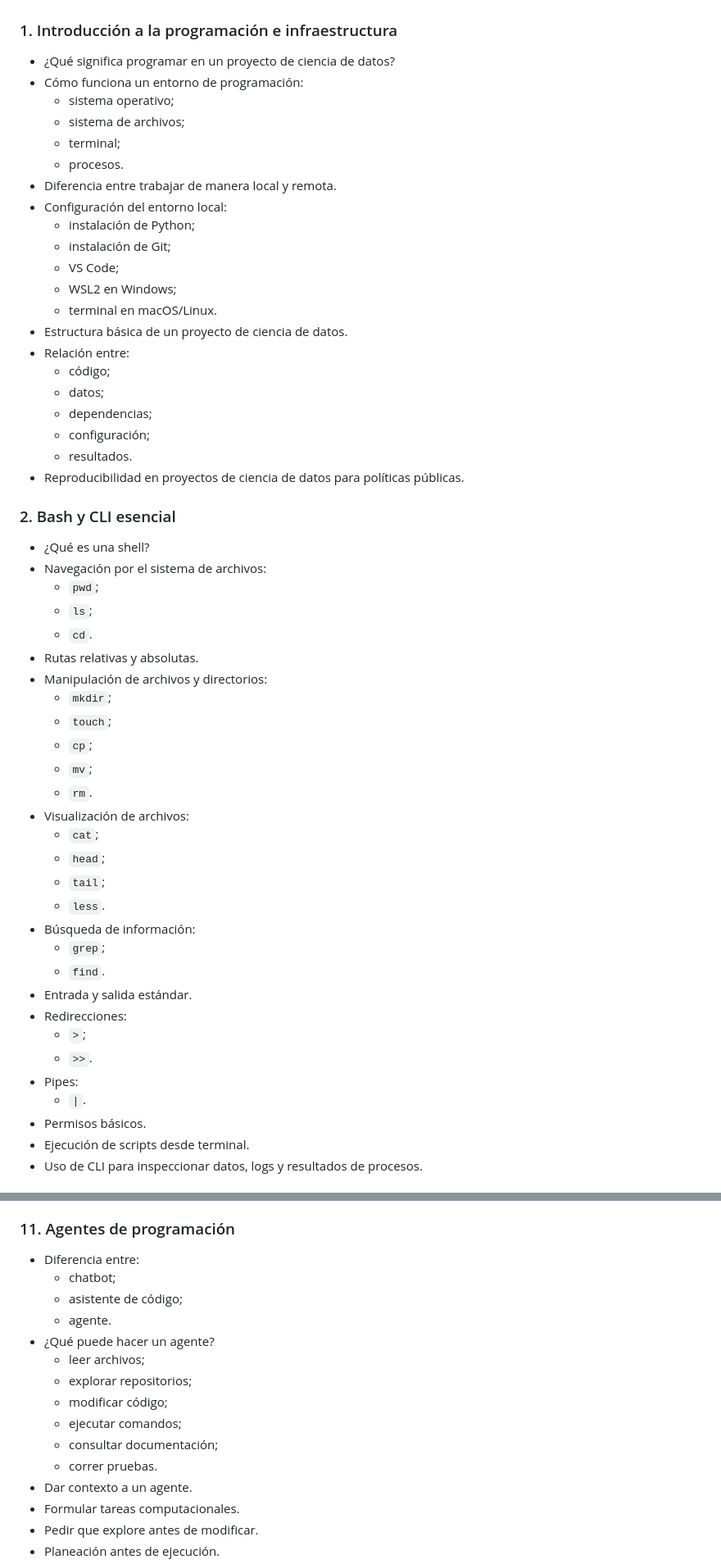
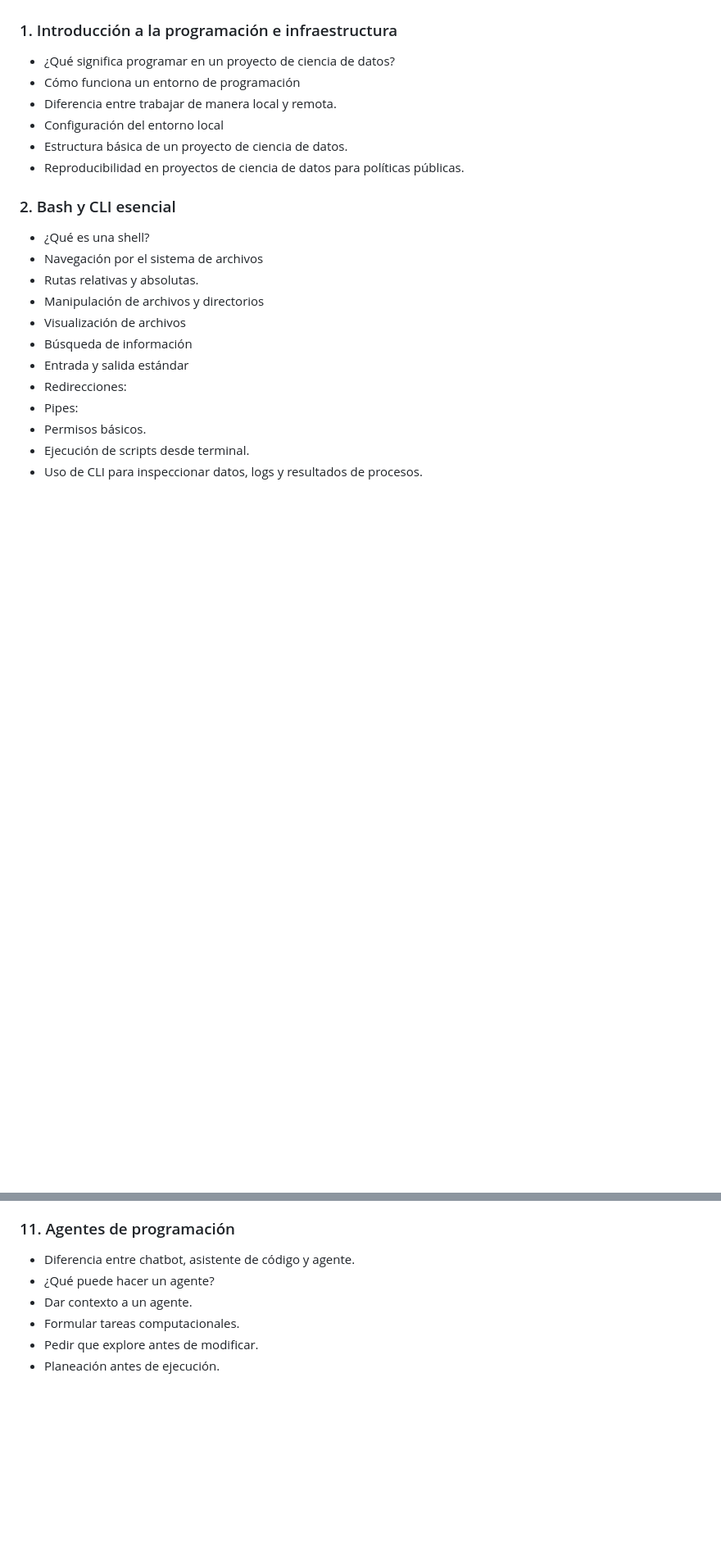
Before and after one commit to LDataLab/intro-programacion-pp, a Markdown page: materiales/m00_temario.md, 2 parts joined by grey strips. Shown at 82% size. GitHub-like rendering; blank space fills up the shorter version.

Commit message:
temario bien

```diff
--- a/materiales/m00_temario.md
+++ b/materiales/m00_temario.md
@@ -3,55 +3,23 @@
 ### 1. Introducción a la programación e infraestructura
 
 - ¿Qué significa programar en un proyecto de ciencia de datos?
-- Cómo funciona un entorno de programación:
-  - sistema operativo;
-  - sistema de archivos;
-  - terminal;
-  - procesos.
+- Cómo funciona un entorno de programación
 - Diferencia entre trabajar de manera local y remota.
-- Configuración del entorno local:
-  - instalación de Python;
-  - instalación de Git;
-  - VS Code;
-  - WSL2 en Windows;
-  - terminal en macOS/Linux.
+- Configuración del entorno local
 - Estructura básica de un proyecto de ciencia de datos.
-- Relación entre:
-  - código;
-  - datos;
-  - dependencias;
-  - configuración;
-  - resultados.
 - Reproducibilidad en proyectos de ciencia de datos para políticas públicas.
 
 ### 2. Bash y CLI esencial
 
 - ¿Qué es una shell?
-- Navegación por el sistema de archivos:
-  - `pwd`;
-  - `ls`;
-  - `cd`.
+- Navegación por el sistema de archivos
 - Rutas relativas y absolutas.
-- Manipulación de archivos y directorios:
-  - `mkdir`;
-  - `touch`;
-  - `cp`;
-  - `mv`;
-  - `rm`.
-- Visualización de archivos:
-  - `cat`;
-  - `head`;
-  - `tail`;
-  - `less`.
-- Búsqueda de información:
-  - `grep`;
-  - `find`.
-- Entrada y salida estándar.
+- Manipulación de archivos y directorios
+- Visualización de archivos
+- Búsqueda de información
+- Entrada y salida estándar
 - Redirecciones:
-  - `>`;
-  - `>>`.
 - Pipes:
-  - `|`.
 - Permisos básicos.
 - Ejecución de scripts desde terminal.
 - Uso de CLI para inspeccionar datos, logs y resultados de procesos.
@@ -232,17 +147,8 @@
 
 ### 11. Agentes de programación
 
-- Diferencia entre:
-  - chatbot;
-  - asistente de código;
-  - agente.
+- Diferencia entre chatbot, asistente de código y agente.
 - ¿Qué puede hacer un agente?
-  - leer archivos;
-  - explorar repositorios;
-  - modificar código;
-  - ejecutar comandos;
-  - consultar documentación;
-  - correr pruebas.
 - Dar contexto a un agente.
 - Formular tareas computacionales.
 - Pedir que explore antes de modificar.
```
Also changed, not shown: other parts of materiales/m00_temario.md (+16 -69 lines).
